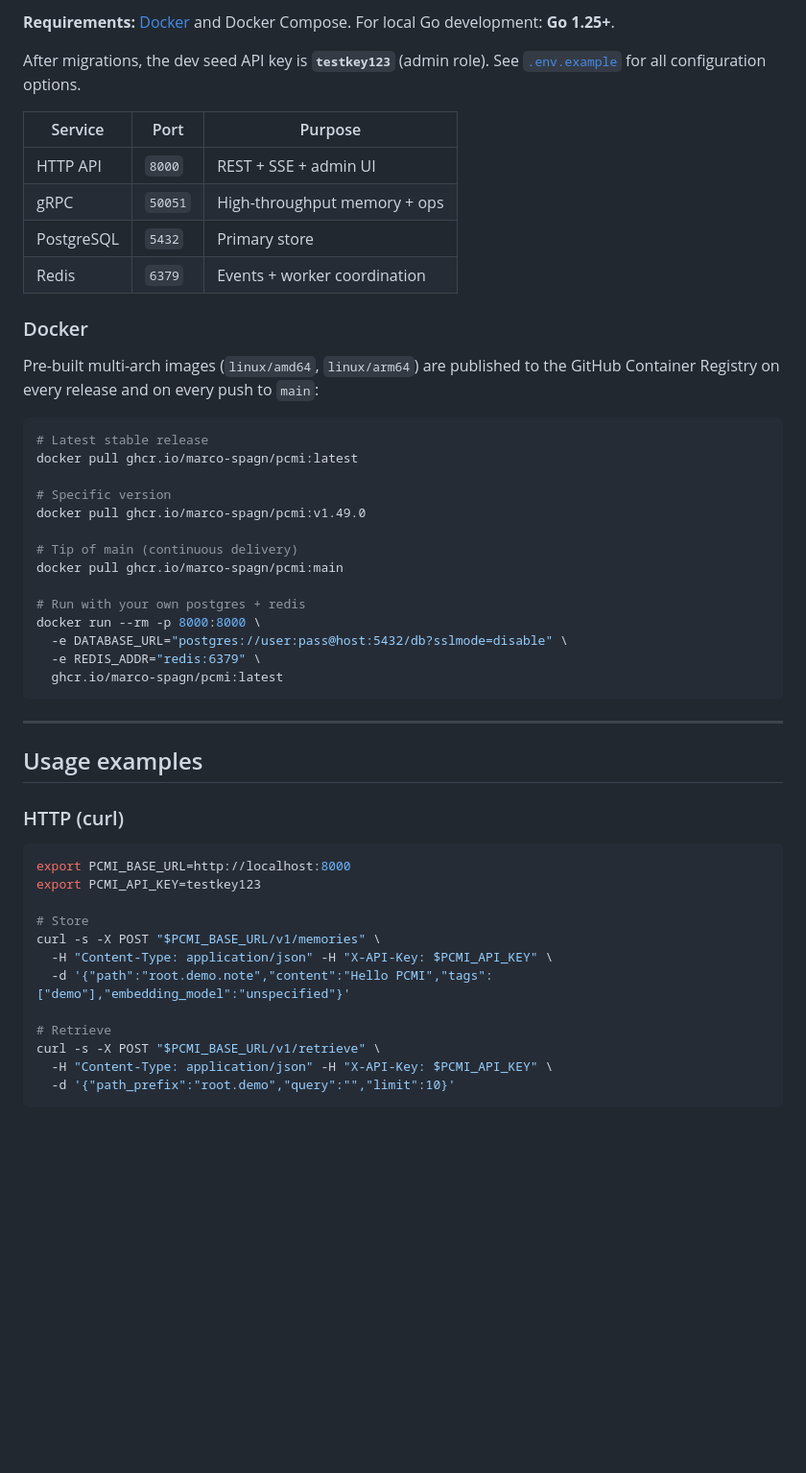
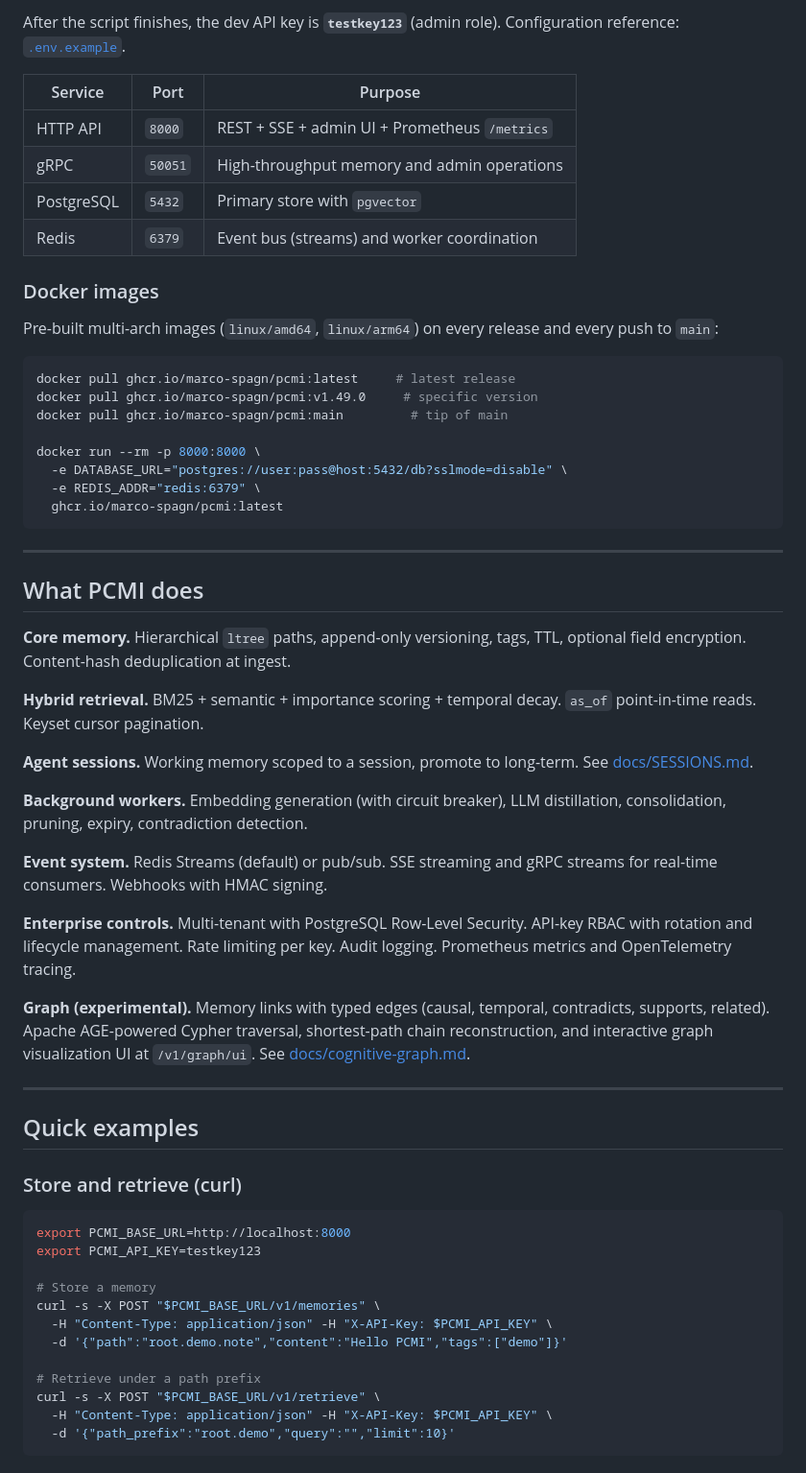
Before and after one commit to marco-spagn/pcmi, a Markdown page: README.md, the part around one of its changes. Shown at 96% size. Rendered like a GitHub page; blank space fills up the shorter version.

````diff
--- a/README.md
+++ b/README.md
@@ -102,30 +27,22 @@ The script checks dependencies, starts the full Docker Compose stack, stores sam
 
-**Requirements:** [Docker](https://docs.docker.com/get-docker/) and Docker Compose. For local Go development: **Go 1.25+**.
-
-After migrations, the dev seed API key is **`testkey123`** (admin role). See [`.env.example`](.env.example) for all configuration options.
+After the script finishes, the dev API key is **`testkey123`** (admin role). Configuration reference: [`.env.example`](.env.example).
 
 | Service | Port | Purpose |
 |---------|------|---------|
-| HTTP API | `8000` | REST + SSE + admin UI |
-| gRPC | `50051` | High-throughput memory + ops |
-| PostgreSQL | `5432` | Primary store |
-| Redis | `6379` | Events + worker coordination |
+| HTTP API | `8000` | REST + SSE + admin UI + Prometheus `/metrics` |
+| gRPC | `50051` | High-throughput memory and admin operations |
+| PostgreSQL | `5432` | Primary store with `pgvector` |
+| Redis | `6379` | Event bus (streams) and worker coordination |
 
-### Docker
+### Docker images
 
-Pre-built multi-arch images (`linux/amd64`, `linux/arm64`) are published to the GitHub Container Registry on every release and on every push to `main`:
+Pre-built multi-arch images (`linux/amd64`, `linux/arm64`) on every release and every push to `main`:
 
 ```bash
-# Latest stable release
-docker pull ghcr.io/marco-spagn/pcmi:latest
+docker pull ghcr.io/marco-spagn/pcmi:latest     # latest release
+docker pull ghcr.io/marco-spagn/pcmi:v1.49.0     # specific version
+docker pull ghcr.io/marco-spagn/pcmi:main         # tip of main
 
-# Specific version
-docker pull ghcr.io/marco-spagn/pcmi:v1.49.0
-
-# Tip of main (continuous delivery)
-docker pull ghcr.io/marco-spagn/pcmi:main
-
-# Run with your own postgres + redis
 docker run --rm -p 8000:8000 \
   -e DATABASE_URL="postgres://user:pass@host:5432/db?sslmode=disable" \
   -e REDIS_ADDR="redis:6379" \
@@ -134,20 +51,38 @@ docker run --rm -p 8000:8000 \
 
 ---
 
-## Usage examples
+## What PCMI does
 
-### HTTP (curl)
+**Core memory.** Hierarchical `ltree` paths, append-only versioning, tags, TTL, optional field encryption. Content-hash deduplication at ingest.
+
+**Hybrid retrieval.** BM25 + semantic + importance scoring + temporal decay. `as_of` point-in-time reads. Keyset cursor pagination.
+
+**Agent sessions.** Working memory scoped to a session, promote to long-term. See [docs/SESSIONS.md](docs/SESSIONS.md).
+
+**Background workers.** Embedding generation (with circuit breaker), LLM distillation, consolidation, pruning, expiry, contradiction detection.
+
+**Event system.** Redis Streams (default) or pub/sub. SSE streaming and gRPC streams for real-time consumers. Webhooks with HMAC signing.
+
+**Enterprise controls.** Multi-tenant with PostgreSQL Row-Level Security. API-key RBAC with rotation and lifecycle management. Rate limiting per key. Audit logging. Prometheus metrics and OpenTelemetry tracing.
+
+**Graph (experimental).** Memory links with typed edges (causal, temporal, contradicts, supports, related). Apache AGE-powered Cypher traversal, shortest-path chain reconstruction, and interactive graph visualization UI at `/v1/graph/ui`. See [docs/cognitive-graph.md](docs/cognitive-graph.md).
+
+---
+
+## Quick examples
+
+### Store and retrieve (curl)
 
 ```bash
 export PCMI_BASE_URL=http://localhost:8000
 export PCMI_API_KEY=testkey123
 
-# Store
+# Store a memory
 curl -s -X POST "$PCMI_BASE_URL/v1/memories" \
   -H "Content-Type: application/json" -H "X-API-Key: $PCMI_API_KEY" \
-  -d '{"path":"root.demo.note","content":"Hello PCMI","tags":["demo"],"embedding_model":"unspecified"}'
+  -d '{"path":"root.demo.note","content":"Hello PCMI","tags":["demo"]}'
 
-# Retrieve
+# Retrieve under a path prefix
 curl -s -X POST "$PCMI_BASE_URL/v1/retrieve" \
   -H "Content-Type: application/json" -H "X-API-Key: $PCMI_API_KEY" \
   -d '{"path_prefix":"root.demo","query":"","limit":10}'
````
Also changed, not shown: other parts of README.md (+77 -189 lines).
